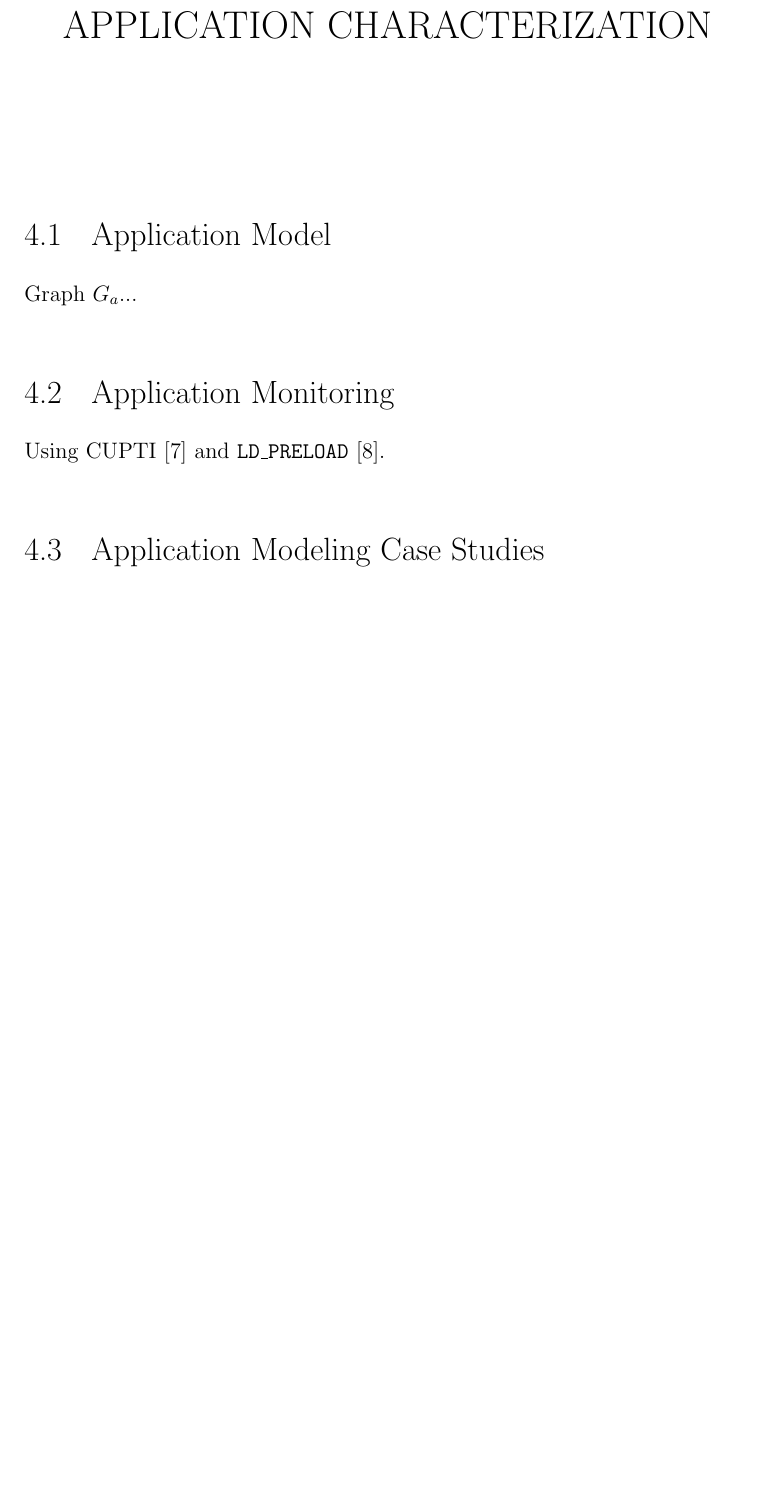
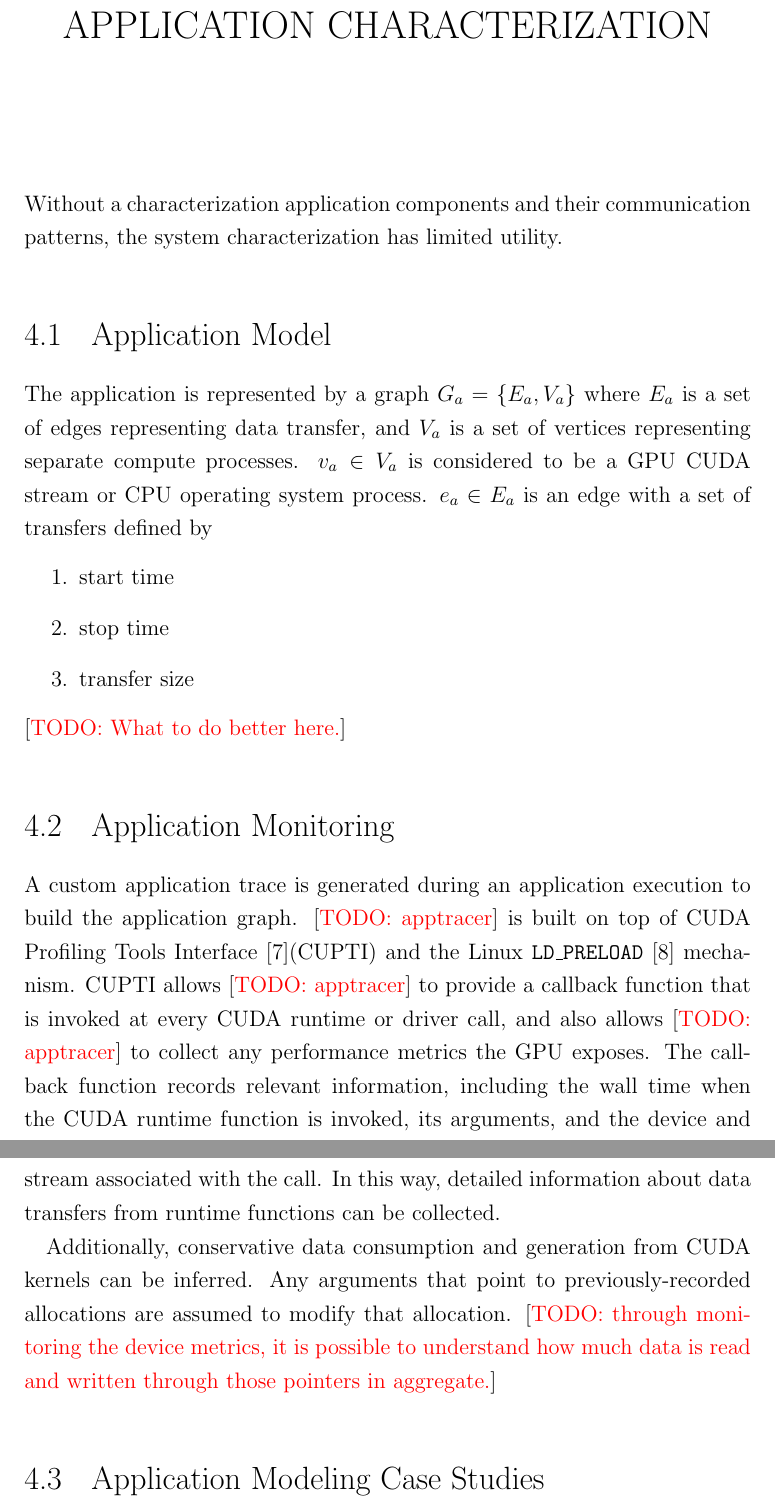
Before and after one commit to cwpearson/ms-thesis, a LaTeX thesis (ecethesis.tex, which reads sections/4-app-char.tex): part of page 24 of 31 before the commit and two parts of pages 24 and 25 of 32 after it, the two joined at a grey line, cut so that both start at the same text, the shorter picture padded with empty space. Compiled offline with pdfLaTeX.

Commit message:
app-char, intro

```diff
--- a/sections/4-app-char.tex
+++ b/sections/4-app-char.tex
@@ -1,12 +1,31 @@
 \chapter{Application Characterization}
+
+Without a characterization application components and their communication patterns, the system characterization has limited utility.
+
 
 \section{Application Model}
 
-Graph $G_a$...
+The application is represented by a graph $G_a = \{E_a,V_a\}$ where $E_a$ is a set of edges representing data transfer, and $V_a$ is a set of vertices representing separate compute processes.
+$v_a \in V_a$ is considered to be a GPU CUDA stream or CPU operating system process.
+$e_a \in E_a$ is an edge with a set of transfers defined by
+\begin{enumerate}
+    \item start time
+    \item stop time
+    \item transfer size
+\end{enumerate}
+\todo{What to do better here.}
 
 \section{Application Monitoring}
 
-Using CUPTI~\cite{nvidia2017cupti} and \texttt{LD\_PRELOAD}~\cite{kerrisk2017ld}.
+A custom application trace is generated during an application execution to build the application graph.
+\todo{apptracer} is built on top of CUDA Profiling Tools Interface~\cite{nvidia2017cupti}(CUPTI) and the Linux \texttt{LD\_PRELOAD}~\cite{kerrisk2017ld} mechanism.
+CUPTI allows \todo{apptracer} to provide a callback function that is invoked at every CUDA runtime or driver call, and also allows \todo{apptracer} to collect any performance metrics the GPU exposes.
+The callback function records relevant information, including the wall time when the CUDA runtime function is invoked, its arguments, and the device and stream associated with the call.
+In this way, detailed information about data transfers from runtime functions can be collected.
+
+Additionally, conservative data consumption and generation from CUDA kernels can be inferred.
+Any arguments that point to previously-recorded allocations are assumed to modify that allocation.
+\todo{through monitoring the device metrics, it is possible to understand how much data is read and written through those pointers in aggregate.}
 
 \section{Application Modeling Case Studies}
 \subsection{Chai}
```
Also changed, not shown: sections/1-intro.tex (+1 -1 lines).
